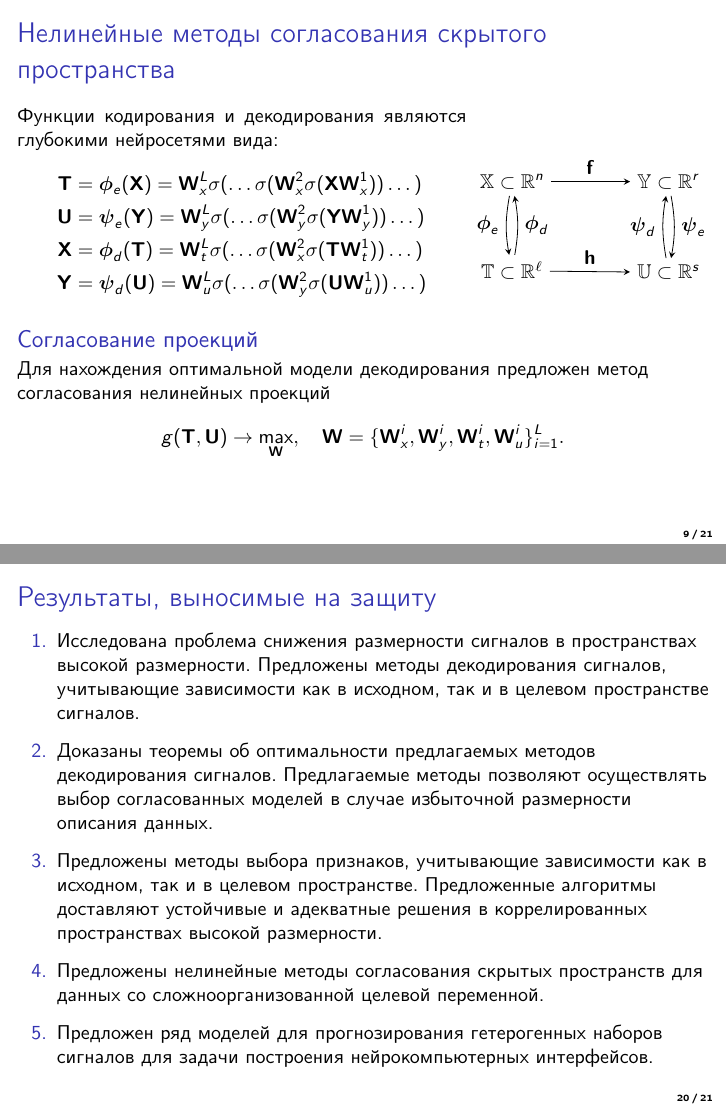
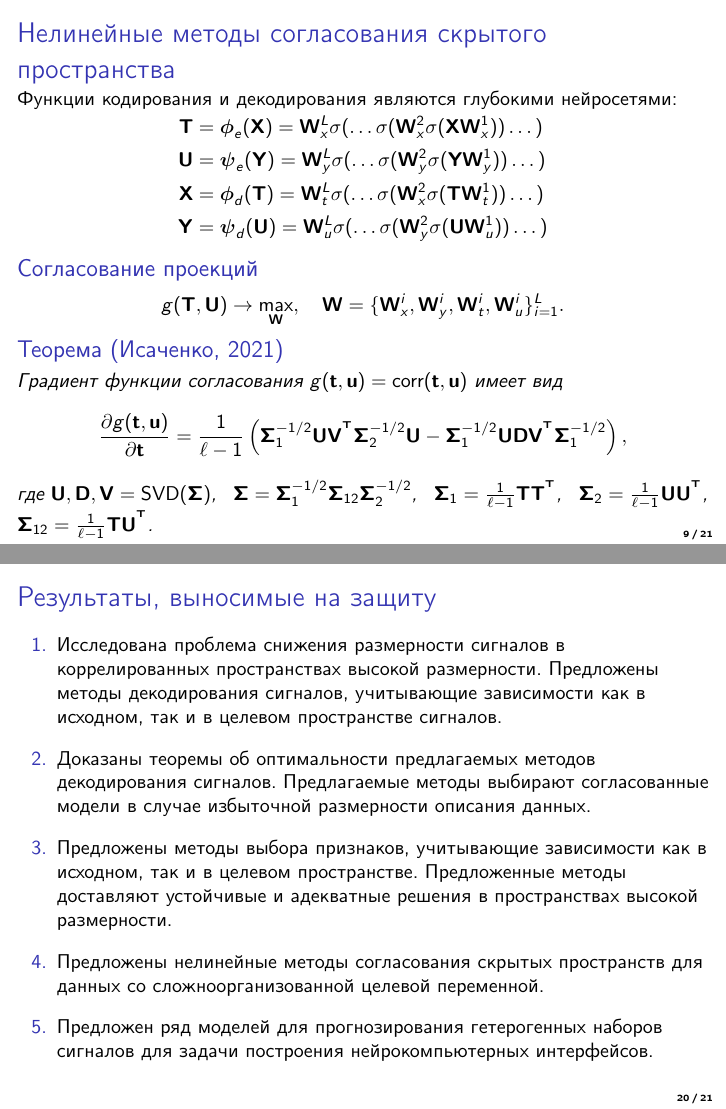
Before and after one commit to r-isachenko/PhDThesis, LaTeX slides (pres/Isachenko2021PhDThesisPres.tex, which reads doc/newcommands.tex): pages 9 and 20 of 21, joined at a grey line. Compiled offline with pdfLaTeX.

Commit message:
text v2 (+1page). theorem about nonlinear gradient

```diff
--- a/doc/newcommands.tex
+++ b/doc/newcommands.tex
@@ -19,6 +19,7 @@
 \newcommand{\bA}{\mathbf{A}}
 \newcommand{\bB}{\mathbf{B}}
 \newcommand{\bC}{\mathbf{C}}
+\newcommand{\bD}{\mathbf{D}}
 \newcommand{\bE}{\mathbf{E}}
 \newcommand{\bF}{\mathbf{F}}
 \newcommand{\bH}{\mathbf{H}}
--- a/pres/Isachenko2021PhDThesisPres.tex
+++ b/pres/Isachenko2021PhDThesisPres.tex
@@ -283,40 +283,29 @@
 \end{frame}
 %--------------------------------------------------------------------------------
 \begin{frame}{Нелинейные методы согласования скрытого пространства}
-
-	\begin{minipage}{.65\linewidth}
-	Функции кодирования и декодирования являются глубокими нейросетями вида:
+	Функции кодирования и декодирования являются глубокими нейросетями:
+	\vspace{-0.1cm}
 	\begin{align*}
 		\bT &= \bphi_e(\bX) =  \bW_x^L \sigma(\dots \sigma(\bW_x^2 \sigma(\bX \bW_x^1)) \dots ) \\
 		\bU &= \bpsi_e(\bY) =  \bW_y^L \sigma(\dots \sigma(\bW_y^2 \sigma(\bY \bW_y^1)) \dots ) \\
 		\bX &= \bphi_d(\bT) =  \bW_t^L \sigma(\dots \sigma(\bW_x^2 \sigma(\bT \bW_t^1)) \dots ) \\
 		\bY &= \bpsi_d(\bU) =  \bW_u^L \sigma(\dots \sigma(\bW_y^2 \sigma(\bU \bW_u^1)) \dots )
 	\end{align*}
-	\vspace{-0.3cm}
-	\end{minipage}%
-	\begin{minipage}{.35\linewidth}
-		\begin{equation*}
-			\begin{tikzpicture}
-				\matrix (m) [matrix of math nodes,row sep=3em,column sep=4em,minimum width=2em,ampersand replacement=\&]
-				{
-					\bbX \subset \bbR^n \& \bbY \subset \bbR^r \\
-					\bbT \subset \bbR^\ell \& \bbU \subset \bbR^s \\};
-				\path[-stealth]
-				(m-1-1) edge [black] node [black, above] {$\mathbf{f}$} (m-1-2)
-				(m-2-1) edge [black, bend right=10] node [black, right] {$\bphi_d$} (m-1-1)
-				(m-2-2) edge [black, bend left=10] node [black, left] {$\bpsi_d$} (m-1-2)
-				(m-1-1) edge [black, bend right=10] node [black, left] {$\bphi_e$} (m-2-1)
-				(m-1-2) edge [black, bend left=10] node [black, right] {$\bpsi_e$} (m-2-2)
-				(m-2-1) edge [black] node [black, above] {$\mathbf{h}$} (m-2-2);
-			\end{tikzpicture}
-		\end{equation*}
-	\end{minipage}
+	\vspace{-0.4cm}
 	\begin{block}{Согласование проекций}
-		Для нахождения оптимальной модели декодирования предложен метод согласования нелинейных проекций
+		\vspace{-0.3cm}
 		\[
 			g(\bT, \bU) \rightarrow \max_{\bW}, \quad \bW = \{\bW_x^i, \bW_y^i, \bW_t^i, \bW_u^i\}_{i=1}^L.
 		\]
 	\end{block}
+	\vspace{-0.3cm}
+	\begin{rustheorem}[Исаченко, 2021]
+		Градиент функции согласования $g(\bt, \bu) = \textnormal{corr}(\bt, \bu)$ имеет вид
+		\[
+			\frac{\partial g(\bt, \bu)}{\partial \bt} = \frac{1}{\ell - 1} \left(\bSigma_1^{-1/2} \bU \bV^{\T} \bSigma_2^{-1/2} \bU - \bSigma_1^{-1/2} \bU \bD \bV^{\T} \bSigma_1^{-1/2} \right),
+		\]
+		где $\bU, \bD, \bV = \textnormal{SVD}(\bSigma)$, \, $\bSigma = \bSigma_1^{-1/2} \bSigma_{12} \bSigma_2^{-1/2} $, \, $\bSigma_1 = \frac{1}{\ell - 1} \bT \bT^{\T}$, \, $\bSigma_2 = \frac{1}{\ell - 1} \bU \bU^{\T}$, \, $\bSigma_{12} = \frac{1}{\ell - 1} \bT \bU^{\T}$.
+	\end{rustheorem}
 \end{frame}
 %--------------------------------------------------------------------------------
 \begin{frame}{Выбор признаков в задаче декодирования}
@@ -549,12 +538,12 @@
 %--------------------------------------------------------------------------------
 \begin{frame}{Результаты, выносимые на защиту}
 \begin{enumerate}
-	\item Исследована проблема снижения размерности сигналов в пространствах высокой размерности.
+	\item Исследована проблема снижения размерности сигналов в коррелированных пространствах высокой размерности.
 	Предложены методы декодирования сигналов, учитывающие зависимости как в исходном, так и в целевом пространстве сигналов.
 	\vfill
-	\item Доказаны теоремы об оптимальности предлагаемых методов декодирования сигналов. Предлагаемые методы позволяют осуществлять выбор согласованных моделей в случае избыточной размерности описания данных.
+	\item Доказаны теоремы об оптимальности предлагаемых методов декодирования сигналов. Предлагаемые методы выбирают согласованные модели в случае избыточной размерности описания данных.
 	\vfill
-	\item Предложены методы выбора признаков, учитывающие зависимости как в исходном, так и в целевом пространстве. Предложенные алгоритмы доставляют устойчивые и адекватные решения в коррелированных пространствах высокой размерности.
+	\item Предложены методы выбора признаков, учитывающие зависимости как в исходном, так и в целевом пространстве. Предложенные методы доставляют устойчивые и адекватные решения в пространствах высокой размерности.
 	\vfill
 	\item Предложены нелинейные методы согласования скрытых пространств для данных со сложноорганизованной целевой переменной.
 	\vfill
```
Also changed, not shown: pres/Isachenko2021PhDThesisPres.pdf, pres/Isachenko2021PhDThesisPres.tex (6 more changed lines), 1 other file.
